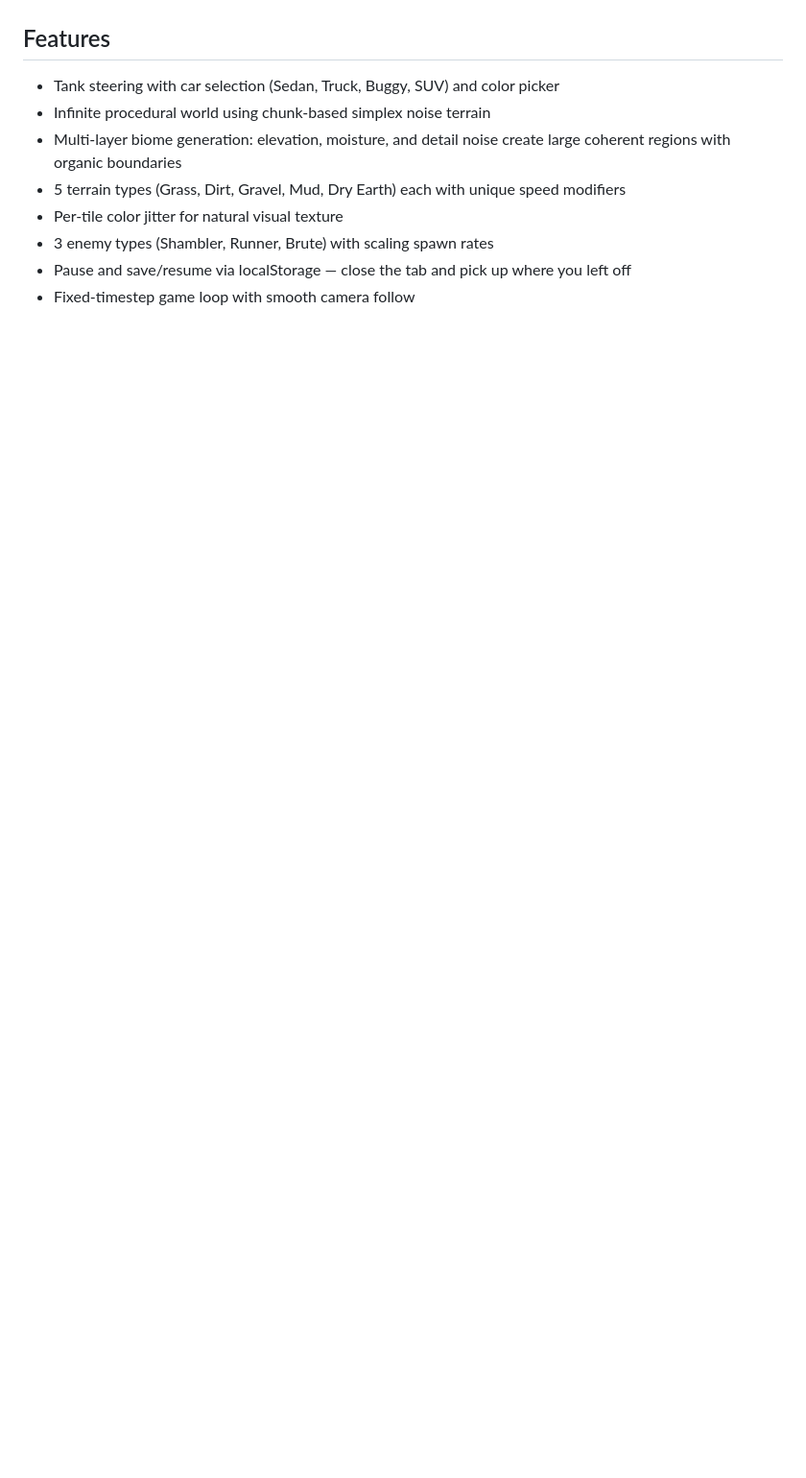
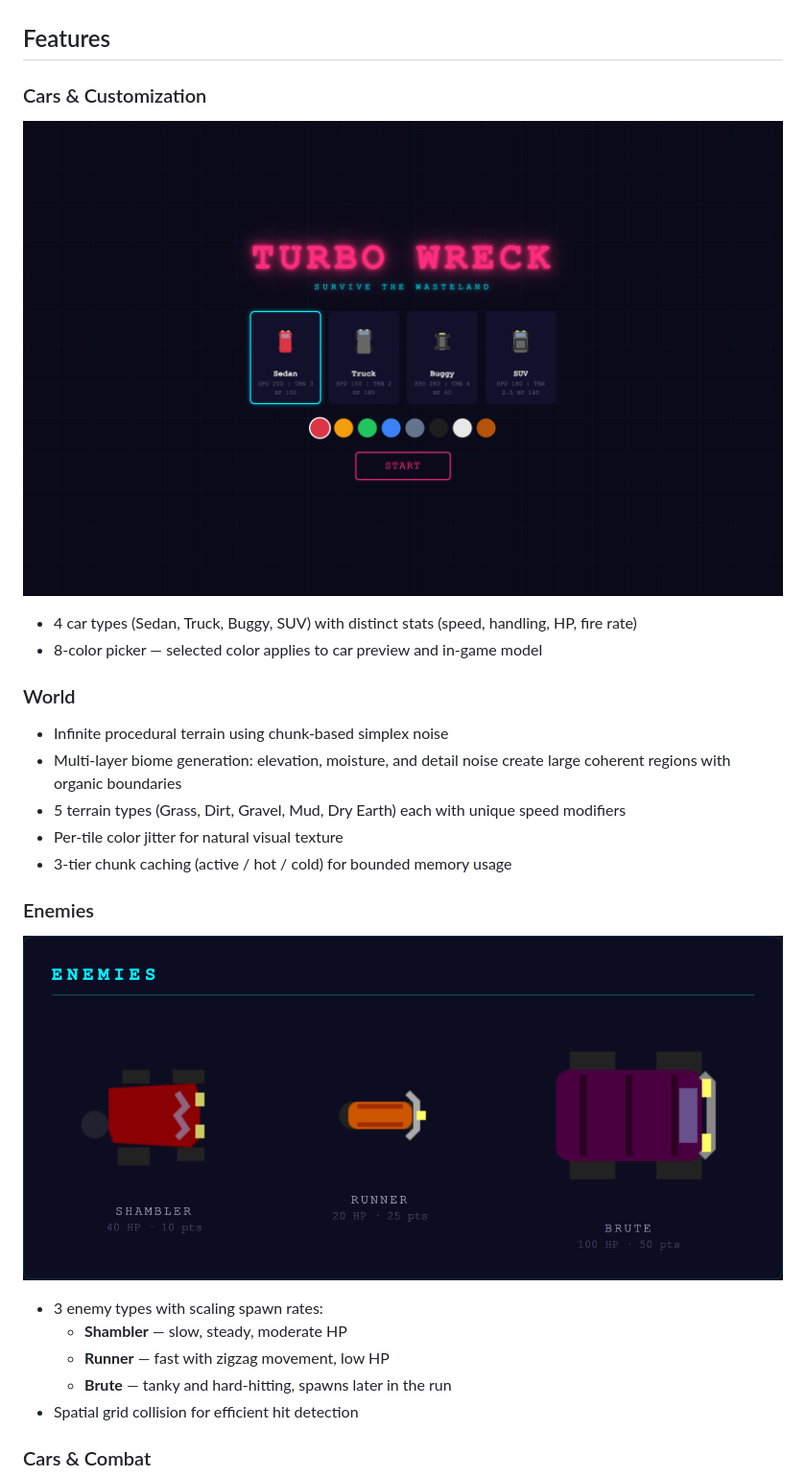
Before and after one commit to andriikravets/DeadDrift, a Markdown page: README.md, the part around the change printed below. Shown: that part at 96% size. Drawn GitHub-style; pictures changed too: assets/screenshots/enemies.png (added), assets/screenshots/menu.png (added); blank space fills up the shorter version.

```diff
--- a/README.md
+++ b/README.md
@@ -18,11 +25,29 @@ Open `index.html` in a browser and click Start.
 
 ## Features
 
-- Tank steering with car selection (Sedan, Truck, Buggy, SUV) and color picker
-- Infinite procedural world using chunk-based simplex noise terrain
+### Cars & Customization
+
+![Menu](assets/screenshots/menu.png)
+
+- 4 car types (Sedan, Truck, Buggy, SUV) with distinct stats (speed, handling, HP, fire rate)
+- 8-color picker — selected color applies to car preview and in-game model
+
+### World
+- Infinite procedural terrain using chunk-based simplex noise
 - Multi-layer biome generation: elevation, moisture, and detail noise create large coherent regions with organic boundaries
 - 5 terrain types (Grass, Dirt, Gravel, Mud, Dry Earth) each with unique speed modifiers
 - Per-tile color jitter for natural visual texture
-- 3 enemy types (Shambler, Runner, Brute) with scaling spawn rates
-- Pause and save/resume via localStorage — close the tab and pick up where you left off
-- Fixed-timestep game loop with smooth camera follow
+- 3-tier chunk caching (active / hot / cold) for bounded memory usage
+
+### Enemies
+
+![Enemies](assets/screenshots/enemies.png)
+
+- 3 enemy types with scaling spawn rates:
+  - **Shambler** — slow, steady, moderate HP
+  - **Runner** — fast with zigzag movement, low HP
+  - **Brute** — tanky and hard-hitting, spawns later in the run
+- Spatial grid collision for efficient hit detection
+
+### Cars & Combat
+
```
Also changed, not shown: other parts of README.md (+36 -3 lines), assets/screenshots/cars.png (added), assets/screenshots/gameplay.png (added), assets/screenshots/perks.png (added), 3 other files.
